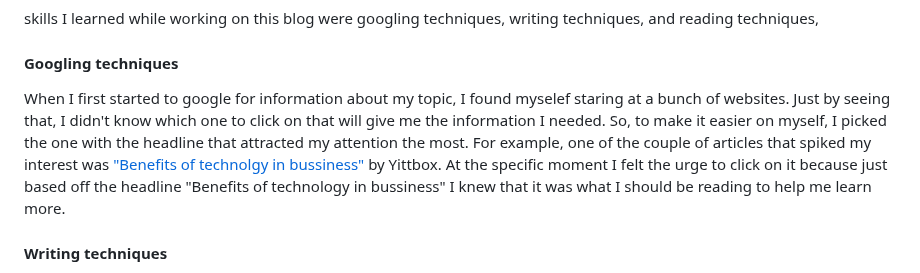
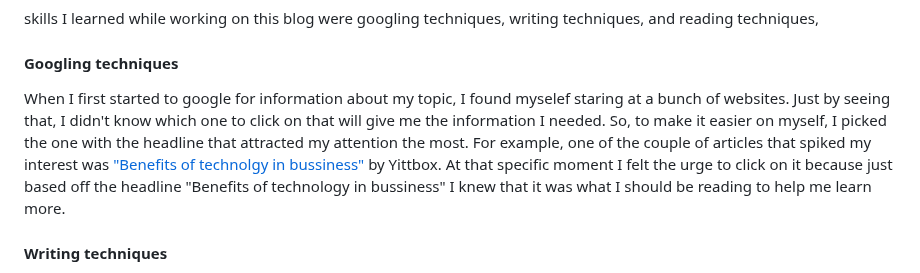
Before and after one commit to alaaa4255/sep10-freedom-project, a Markdown page: blog/entry01.md, the part around the change. Rendered like a GitHub page.

```diff
--- a/blog/entry01.md
+++ b/blog/entry01.md
@@ -15,7 +15,7 @@
 
 #### Googling techniques
 
-<p> When I first started to google for information about my topic, I found myselef staring at a bunch of websites. Just by seeing that, I didn't know which one to click on that will give me the information I needed. So, to make it easier on myself, I picked the one with the headline that attracted my attention the most. For example, one of the couple of articles that spiked my interest was <a href="https://www.yittbox.com/blog-detail/8-benefits-of-technology-in-business"> "Benefits of technolgy in bussiness"</a> by Yittbox. At the specific moment I felt the urge to click on it because just based off the headline "Benefits of technology in bussiness" I knew that it was what I should be reading to help me learn more.  </p>
+<p> When I first started to google for information about my topic, I found myselef staring at a bunch of websites. Just by seeing that, I didn't know which one to click on that will give me the information I needed. So, to make it easier on myself, I picked the one with the headline that attracted my attention the most. For example, one of the couple of articles that spiked my interest was <a href="https://www.yittbox.com/blog-detail/8-benefits-of-technology-in-business"> "Benefits of technolgy in bussiness"</a> by Yittbox. At that specific moment I felt the urge to click on it because just based off the headline "Benefits of technology in bussiness" I knew that it was what I should be reading to help me learn more.  </p>
 
 #### Writing techniques
 
```
